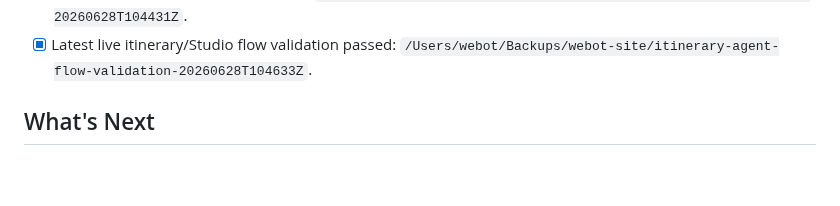
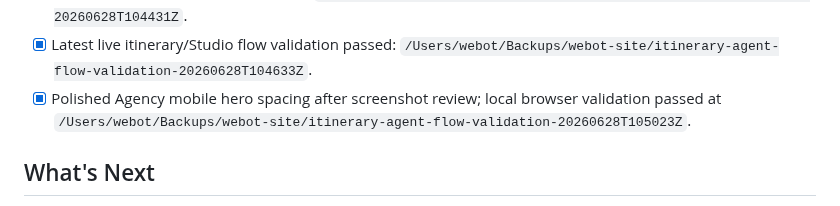
Before and after one commit to TheRefreshCNFT/webot-site, a Markdown page: ACTIVE_STATE.md, the part around the change. Drawn GitHub-style; blank space fills up the shorter version.

```diff
--- a/ACTIVE_STATE.md
+++ b/ACTIVE_STATE.md
@@ -45,6 +45,7 @@ Keep the live Agency + Studio funnel discoverable, clear, script-validated, and
 - [x] Published latest Agency SEO commits through `scripts/publish-live.sh --confirm-live` and pushed Studio SEO commits; live roots matched repository HEAD after deployment.
 - [x] Final live browser validation passed on desktop/mobile with screenshots, JSON-LD, canonical/meta, single-H1, and zero-horizontal-overflow checks: `/Users/webot/Backups/webot-site/deluxe-seo-browser-screenshots-20260628T104431Z`.
 - [x] Latest live itinerary/Studio flow validation passed: `/Users/webot/Backups/webot-site/itinerary-agent-flow-validation-20260628T104633Z`.
+- [x] Polished Agency mobile hero spacing after screenshot review; local browser validation passed at `/Users/webot/Backups/webot-site/itinerary-agent-flow-validation-20260628T105023Z`.
 
 ## What's Next
 - [x] GitHub Pages source confirmed as `master` for both `webot-site` and `webot-studio`.
```
Also changed, not shown: .handoffs/CURRENT_STATE.md (+2 -1 lines).
